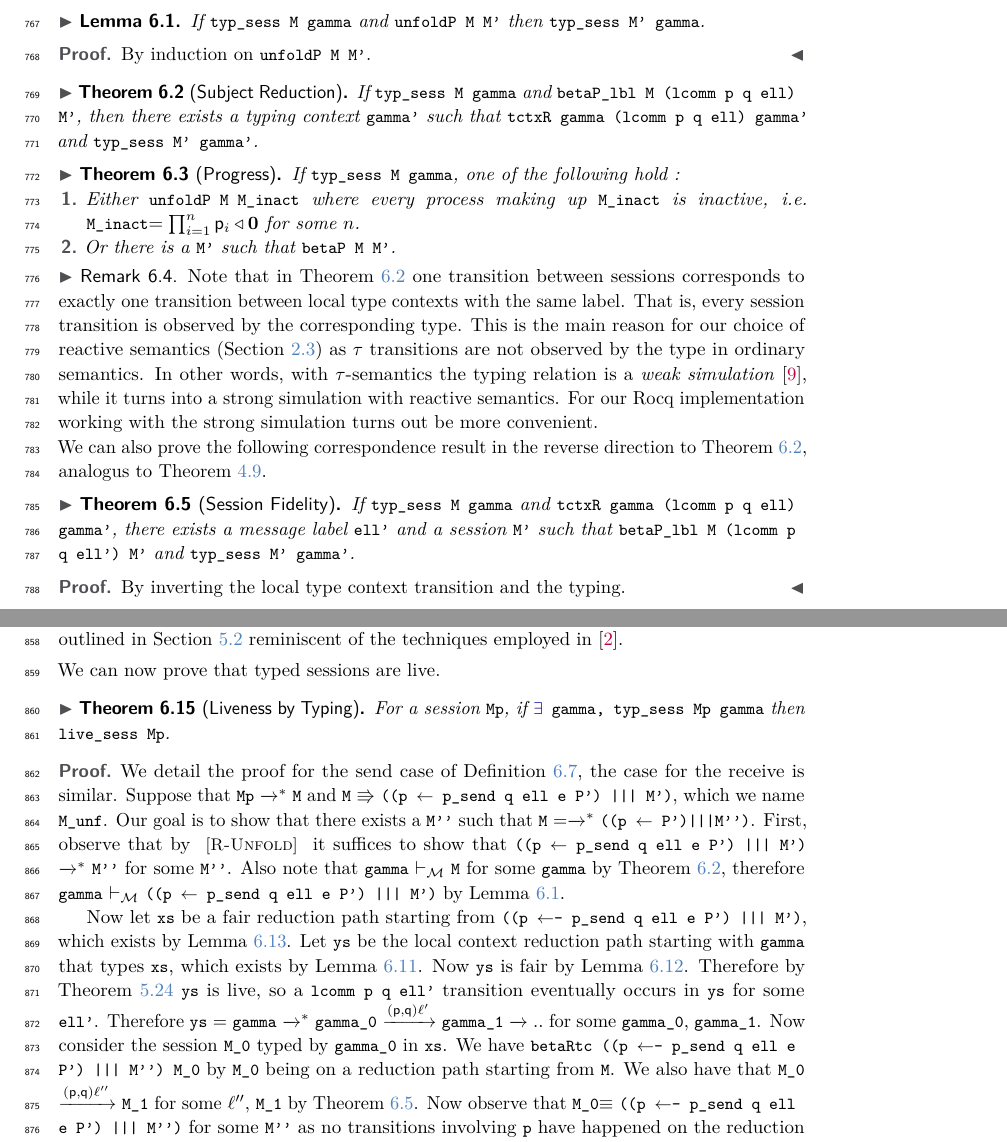
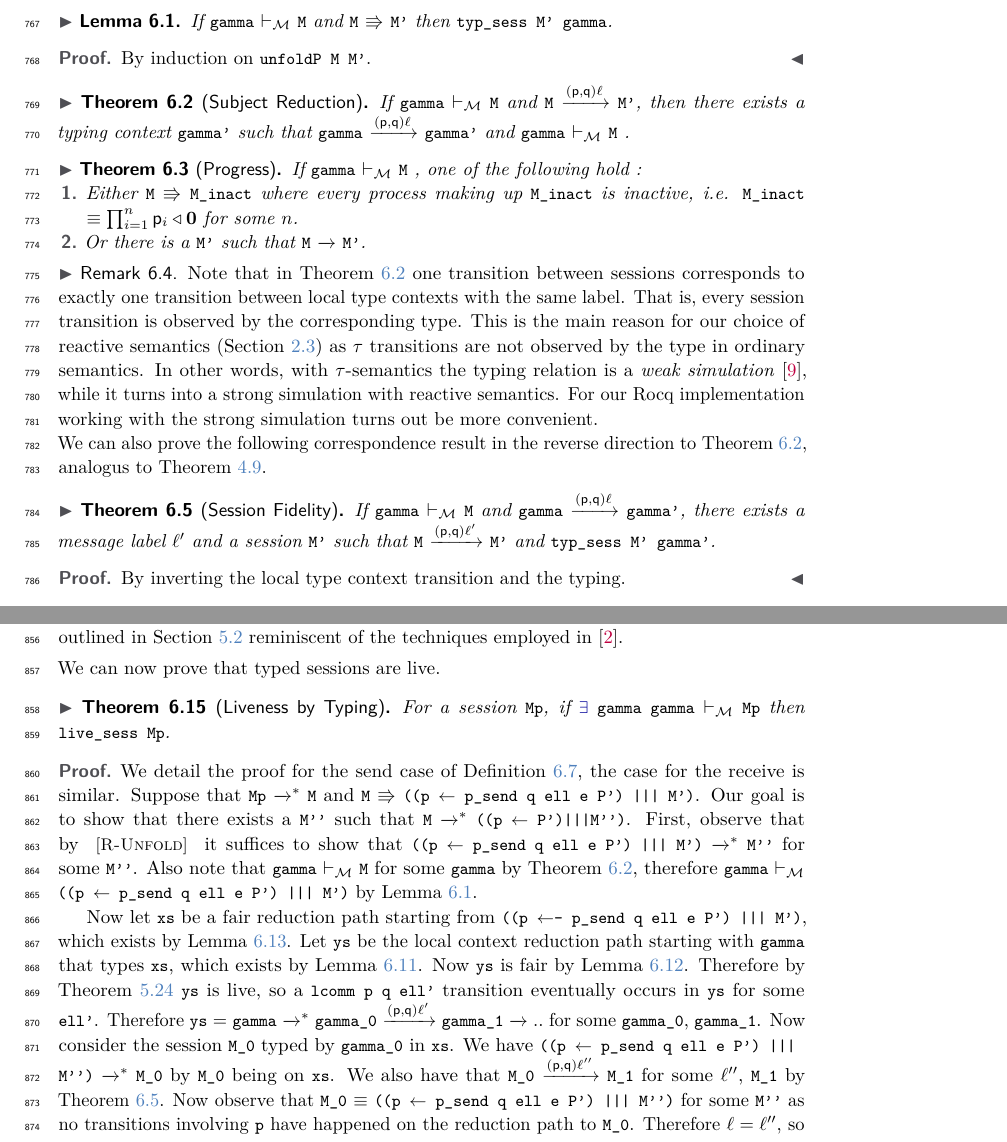
Before and after one commit to omerskeskin/limr_paper, a LaTeX paper (main.tex, which reads text/sec-proc-props.tex): two parts of pages 25 and 27 of 28, joined at a grey line, cut so that both start at the same text. Compiled offline with pdfLaTeX; a LaTeX package or settings file that is missing is left out.

Commit message:
publish commit

```diff
--- a/text/sec-proc-props.tex
+++ b/text/sec-proc-props.tex
@@ -115,24 +115,25 @@ also hold in this setting, with minor changes in their statements and proofs.
 We won't discuss these proofs in detail.
 \begin{lemma}
   \label{lem-typ-unfold}
-  If \lstin{typ_sess M gamma} and \lstin{unfoldP M M'} then \lstin{typ_sess M' gamma}.
+  If \lstin{gamma} $\vdashm$ \lstin{M}   and \lstin{M} $\Rrightarrow$ \lstin{M'} then \lstin{typ_sess M' gamma}.
 \end{lemma}
 \begin{proof}
   By induction on \lstin{unfoldP M M'}.
 \end{proof}
 \begin{theorem}[Subject Reduction]\label{theo-sub-red}
-If \lstin{typ_sess M gamma} and \lstin{betaP_lbl M (lcomm p q ell) M'}, then
+If \lstin{gamma} $\vdashm$ \lstin{M}   and
+\lstin{M} $\lts{\lblsync{p}{q}{\ell}}$ \lstin{M'}, then
 there exists a typing context \lstin{gamma'} such that
-\lstin{tctxR gamma (lcomm p q ell) gamma'}
-and \lstin{typ_sess M' gamma'}.
+\lstin{gamma} $\lts{\lblsync{p}{q}{\ell}}$ \lstin{gamma'}
+and \lstin{gamma} $\vdashm$ \lstin{M}  .
 \end{theorem}
 \begin{theorem}[Progress]
-If \lstin{typ_sess M gamma}, one of the following hold :
+If \lstin{gamma} $\vdashm$ \lstin{M}  , one of the following hold :
 \begin{enumerate}
-  \item Either \lstin{unfoldP M M_inact} where every process making up \lstin{M_inact}
+  \item Either \lstin{M} $\Rrightarrow$ \lstin{M_inact} where every process making up \lstin{M_inact}
   is inactive, i.e.
-  \lstin{M_inact}$= \prod_{i=1}^{n}\pp_i \triangleleft \bf{0}$ for some $n$.
-  \item Or there is a \lstin{M'} such that \lstin{betaP M M'}.
+  \lstin{M_inact} $\equiv \prod_{i=1}^{n}\pp_i \triangleleft \bf{0}$ for some $n$.
+  \item Or there is a \lstin{M'} such that \lstin{M} $\rdc$ \lstin{M'}.
 \end{enumerate}
 \end{theorem}
 \begin{remark}\label{remark-reactive-justif}
@@ -147,9 +148,9 @@ working with the strong simulation turns out be more convenient.
 We can also prove the following correspondence result in the reverse direction to \cref{theo-sub-red}, analogus
 to \cref{theo-soundness}.
 \begin{theorem}[Session Fidelity]\label{theo-sess-fid}
-If \lstin{typ_sess M gamma} and \lstin{tctxR gamma (lcomm p q ell) gamma'}, there exists a
+If \lstin{gamma} $\vdashm$ \lstin{M} and \lstin{gamma} $\lts{\lblsync{p}{q}{\ell}}$ \lstin{gamma'}, there exists a
 message label
-\lstin{ell'} and a session \lstin{M'} such that \lstin{betaP_lbl M (lcomm p q ell') M'}
+$\ell'$ and a session \lstin{M'} such that \lstin{M} $\lts{\lblsync{p}{q}{\ell'}}$ \lstin{M'}
 and \lstin{typ_sess M' gamma'}.
 \end{theorem}
 \begin{proof}
@@ -278,14 +279,14 @@ reminiscent of the techniques employed in \cite{coqfilter}.
 \end{remark}
 We can now prove that typed sessions are live.
 \begin{theorem}[Liveness by Typing]
-For a session \lstin{Mp}, if \lstin{exists gamma, typ_sess Mp gamma} then \lstin{live_sess Mp}.
+For a session \lstin{Mp}, if \lstin{exists gamma gamma} $\vdashm$ \lstin{Mp} then \lstin{live_sess Mp}.
 \end{theorem}
 \begin{proof}
 We detail the proof for the send case of \cref{def-live-sess}, the case for the receive is similar.
 Suppose that \lstin{Mp} $\rdc^*$ \lstin{M} and
-\lstin{M} $\Rrightarrow$ \lstin{((p <- p_send q ell e P') \|\|\| M')}, which we name \lstin{M_unf}.
+\lstin{M} $\Rrightarrow$ \lstin{((p <- p_send q ell e P') \|\|\| M')}.
 Our goal is to show that there exists a \lstin{M''} such that
-\lstin{M} =$\rdc^*$ \lstin{((p <- P')\|\|\|M'')}.
+\lstin{M} $\rdc^*$ \lstin{((p <- P')\|\|\|M'')}.
 First, observe that by \rulename{R-Unfold} it suffices to show that
 \lstin{((p <- p_send q ell e P') \|\|\| M')} $\rdc^*$ \lstin{M''}
 for some \lstin{M''}. Also note that  \lstin{gamma} $\vdashm$ \lstin{M} for some \lstin{gamma}
@@ -304,10 +305,11 @@ Therefore
 \lstin{ys} = \lstin{gamma} $\rdc^*$ \lstin{gamma_0} $\lts{(\pp,\pq)\ell'}$ \lstin{gamma_1} $\rdc ..$
 for some \lstin{gamma_0}, \lstin{gamma_1}. Now consider the session \lstin{M_0} typed by
 \lstin{gamma_0} in \lstin{xs}.
-We have \lstin{betaRtc ((p <-- p_send q ell e P') \|\|\| M'') M_0}
-by \lstin{M_0} being on a reduction path starting from \lstin{M}. We also have that
+We have \lstin{((p <- p_send q ell e P') \|\|\| M'')} $\rdc^*$ \lstin{M_0}
+by \lstin{M_0} being on \lstin{xs}.
+We also have that
 \lstin{M_0} $\lts{(\pp,\pq)\ell''}$ \lstin{M_1} for some $\ell''$, \lstin{M_1} by \cref{theo-sess-fid}.
-Now observe that \lstin{M_0}$\equiv$ \lstin{((p <-- p_send q ell e P') \|\|\| M'')} for some
+Now observe that \lstin{M_0} $\equiv$ \lstin{((p <- p_send q ell e P') \|\|\| M'')} for some
 \lstin{M''} as no transitions involving \lstin{p} have happened on the reduction path to \lstin{M_0}.
-Therefore $\ell=\ell''$, so \lstin{M_1} $\equiv$ \lstin{((p <-- P') \|\|\| M'')} for some \lstin{M''}, as needed.
+Therefore $\ell=\ell''$, so \lstin{M_1} $\equiv$ \lstin{((p <- P') \|\|\| M'')} for some \lstin{M''}, as needed.
 \end{proof}
```
Also changed, not shown: main.pdf, 3 other files.
